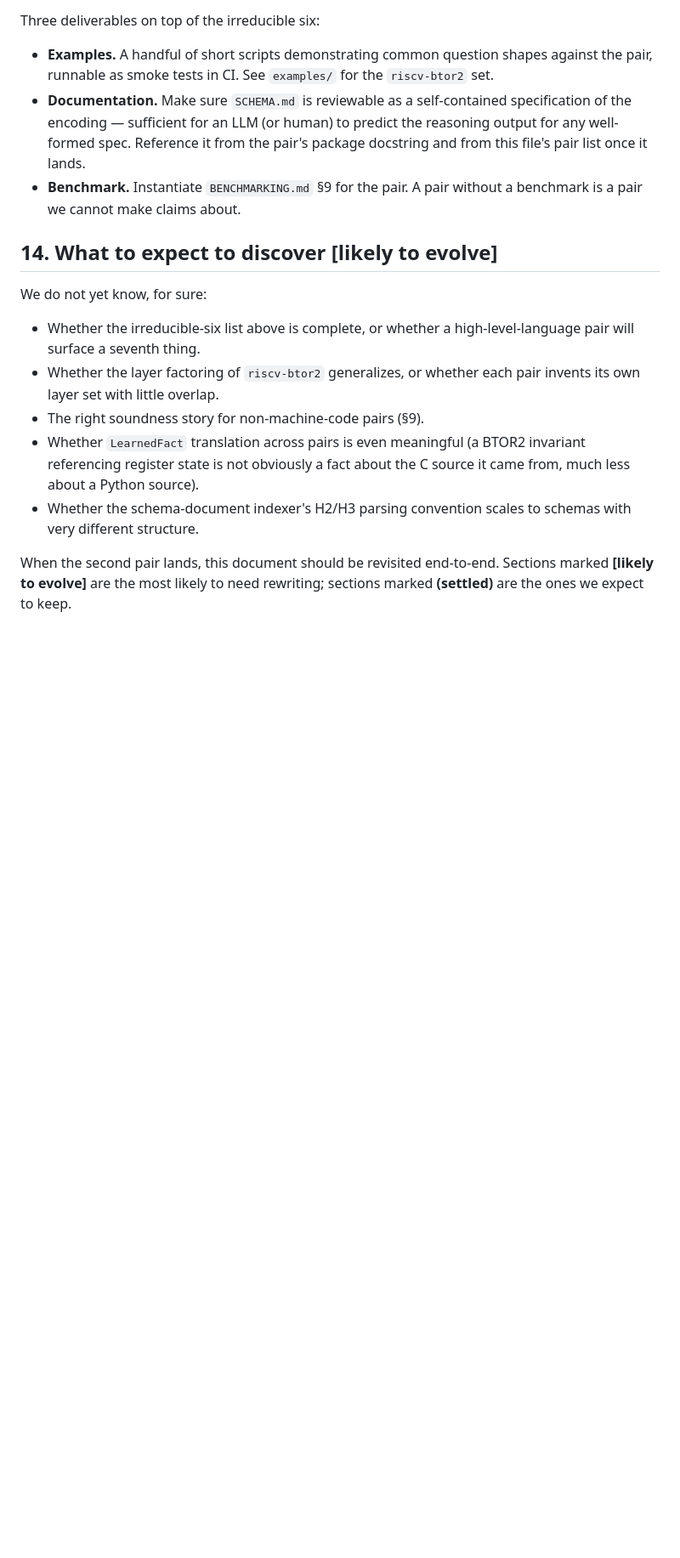
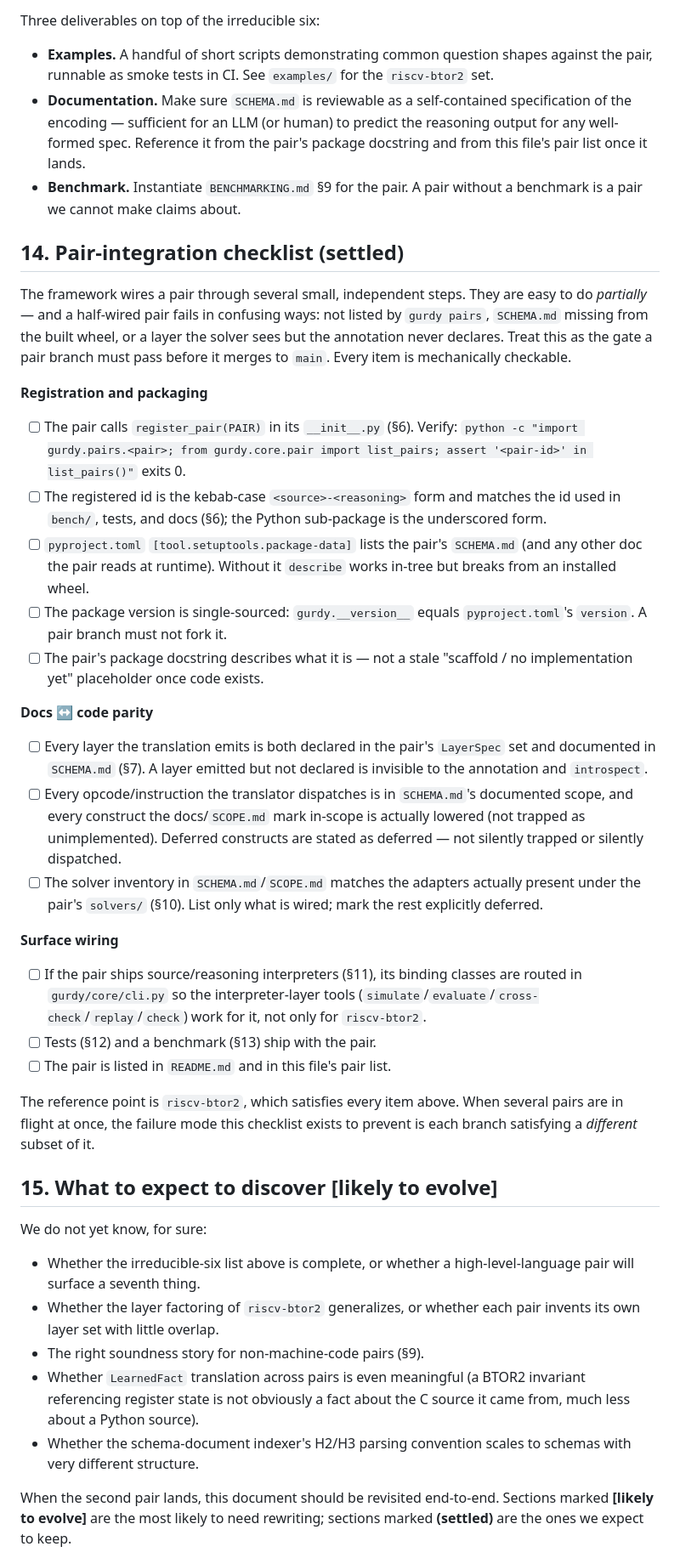
Before and after one commit to cksystemsgroup/hurdy-gurdy, a Markdown page: PAIRING.md, the part around one of its changes. Shown at 85% size. Rendered like a GitHub page; blank space fills up the shorter version.

Commit message:
docs(PAIRING): add §14 pair-integration checklist (settled)
The main-branch audit of the in-flight pair branches found each one had
wired its new pair into the framework only partially, and a different
partial subset per branch (register_pair, package-data SCHEMA.md, version
single-sourcing, layer/opcode/solver doc-vs-code parity, README listing).
Codify the merge gate as a concrete, mechanically-checkable checklist so
a pair branch can self-verify before merging. Renumber the trailing two
sections accordingly.

Co-Authored-By: Claude Opus 4.8 (1M context) <noreply@anthropic.com>

```diff
--- a/PAIRING.md
+++ b/PAIRING.md
@@ -355,7 +355,59 @@ Three deliverables on top of the irreducible six:
 - **Benchmark.** Instantiate `BENCHMARKING.md` §9 for the pair. A
   pair without a benchmark is a pair we cannot make claims about.
 
-## 14. What to expect to discover [likely to evolve]
+## 14. Pair-integration checklist (settled)
+
+The framework wires a pair through several small, independent steps. They
+are easy to do *partially* — and a half-wired pair fails in confusing
+ways: not listed by `gurdy pairs`, `SCHEMA.md` missing from the built
+wheel, or a layer the solver sees but the annotation never declares. Treat
+this as the gate a pair branch must pass before it merges to `main`. Every
+item is mechanically checkable.
+
+**Registration and packaging**
+
+- [ ] The pair calls `register_pair(PAIR)` in its `__init__.py` (§6).
+      Verify: `python -c "import gurdy.pairs.<pair>; from gurdy.core.pair
+      import list_pairs; assert '<pair-id>' in list_pairs()"` exits 0.
+- [ ] The registered id is the kebab-case `<source>-<reasoning>` form and
+      matches the id used in `bench/`, tests, and docs (§6); the Python
+      sub-package is the underscored form.
+- [ ] `pyproject.toml` `[tool.setuptools.package-data]` lists the pair's
+      `SCHEMA.md` (and any other doc the pair reads at runtime). Without it
+      `describe` works in-tree but breaks from an installed wheel.
+- [ ] The package version is single-sourced: `gurdy.__version__` equals
+      `pyproject.toml`'s `version`. A pair branch must not fork it.
+- [ ] The pair's package docstring describes what it is — not a stale
+      "scaffold / no implementation yet" placeholder once code exists.
+
+**Docs ↔ code parity**
+
+- [ ] Every layer the translation emits is both declared in the pair's
+      `LayerSpec` set and documented in `SCHEMA.md` (§7). A layer emitted
+      but not declared is invisible to the annotation and `introspect`.
+- [ ] Every opcode/instruction the translator dispatches is in `SCHEMA.md`'s
+      documented scope, and every construct the docs/`SCOPE.md` mark
+      in-scope is actually lowered (not trapped as unimplemented). Deferred
+      constructs are stated as deferred — not silently trapped or silently
+      dispatched.
+- [ ] The solver inventory in `SCHEMA.md`/`SCOPE.md` matches the adapters
+      actually present under the pair's `solvers/` (§10). List only what is
+      wired; mark the rest explicitly deferred.
+
+**Surface wiring**
+
+- [ ] If the pair ships source/reasoning interpreters (§11), its binding
+      classes are routed in `gurdy/core/cli.py` so the interpreter-layer
+      tools (`simulate`/`evaluate`/`cross-check`/`replay`/`check`) work for
+      it, not only for `riscv-btor2`.
+- [ ] Tests (§12) and a benchmark (§13) ship with the pair.
+- [ ] The pair is listed in `README.md` and in this file's pair list.
+
+The reference point is `riscv-btor2`, which satisfies every item above.
+When several pairs are in flight at once, the failure mode this checklist
+exists to prevent is each branch satisfying a *different* subset of it.
+
+## 15. What to expect to discover [likely to evolve]
 
 We do not yet know, for sure:
 
```
Also changed, not shown: other parts of PAIRING.md (+1 -1 lines).
